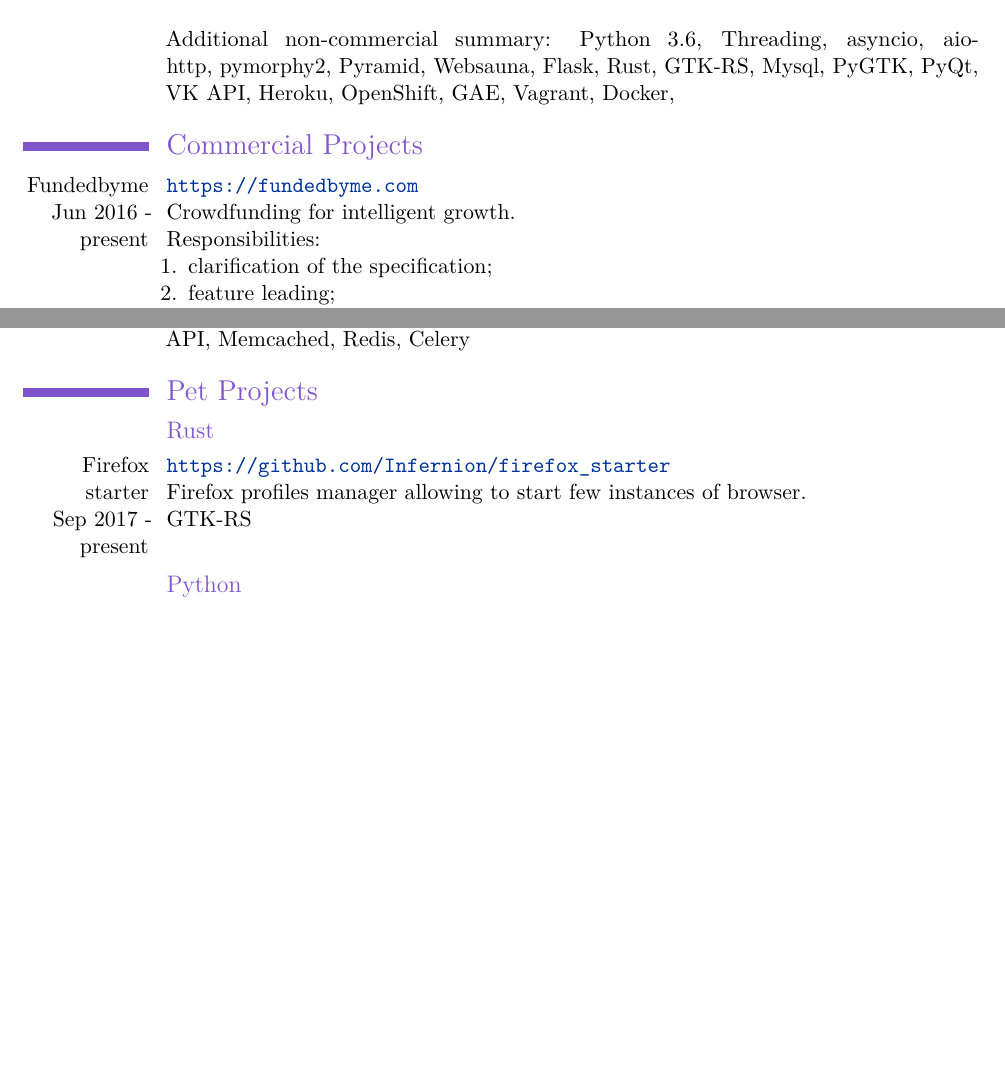
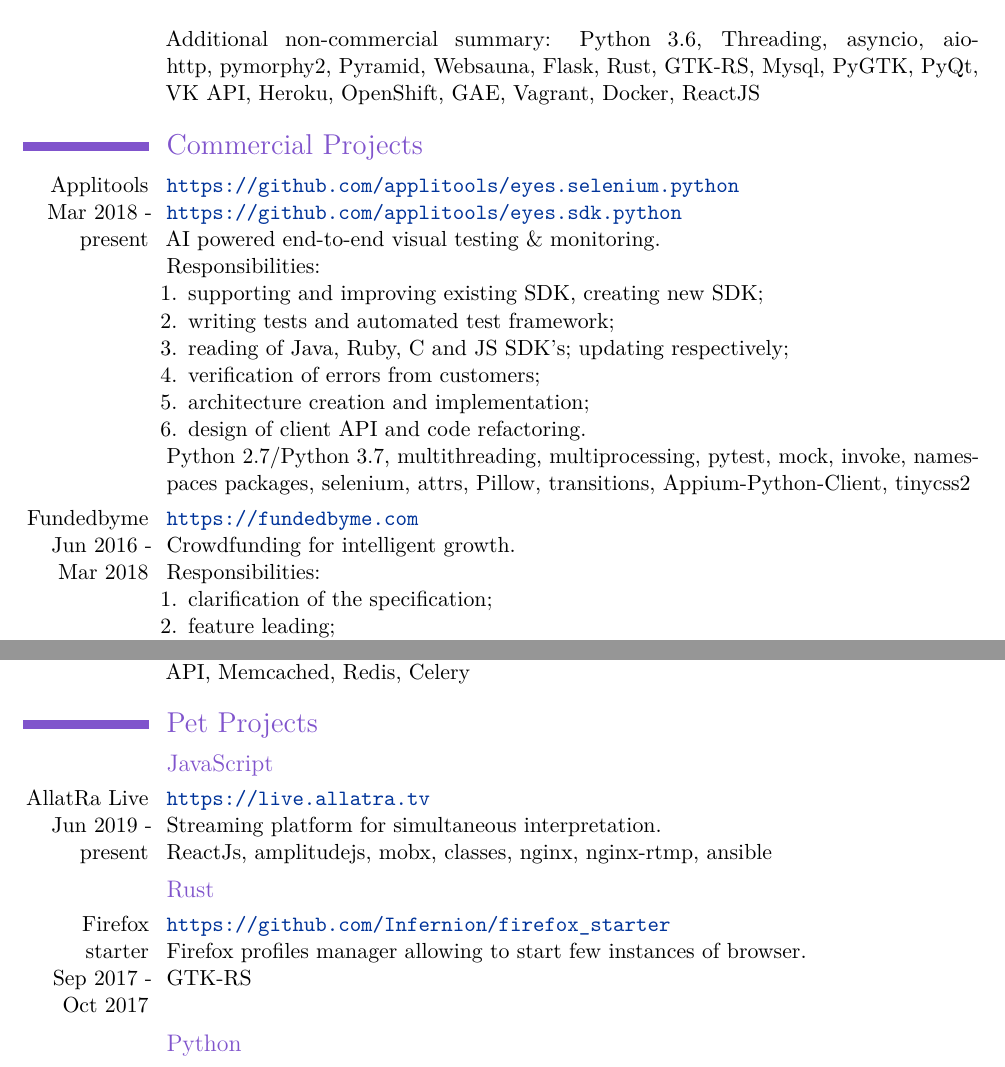
Before and after one commit to Infernion/cv, a LaTeX CV (sergey_khalymon.tex): two parts of pages 1 and 2 of 3 before the commit and two parts of pages 1 and 2 of 4 after it, joined at a grey line, cut so that both start at the same text, the shorter picture padded with empty space. The pictures show the PDF file sergey_khalymon.pdf that the author committed with the source.

Commit message:
Update cv

```diff
--- a/sergey_khalymon.tex
+++ b/sergey_khalymon.tex
@@ -28,12 +28,29 @@
 	{}
 	{I have about 3+ years of commercial experience with Python development and my main responsibilities were to develop websites, scripts, and scrappers\newline{}\newline{}
 	Commercial summary: Python 2.7, Django, DRF, Celery, Selenium, nosetest, pytest, Scrapy, Postgresql, Redis, Memcached, Ansible, Fabric, Nginx, Gunicorn, Vagrant, Asana, Jira, UML, Intercom API, Sendgrid, AWS, RPC, REST\newline{}\newline{}
-	Additional non-commercial summary: Python 3.6, Threading, asyncio, aiohttp, pymorphy2, Pyramid, Websauna, Flask, Rust, GTK-RS, Mysql, PyGTK, PyQt, VK API, Heroku, OpenShift, GAE, Vagrant, Docker, }
+	Additional non-commercial summary: Python 3.6, Threading, asyncio, aiohttp, pymorphy2, Pyramid, Websauna, Flask, Rust, GTK-RS, Mysql, PyGTK, PyQt, VK API, Heroku, OpenShift, GAE, Vagrant, Docker, ReactJS }
 
 
 	\section{Commercial Projects}
 	\cvline
-	{Fundedbyme Jun 2016 - present}
+	{Applitools Mar 2018 - present}
+	{\url{https://github.com/applitools/eyes.selenium.python}\newline{}
+	\url{https://github.com/applitools/eyes.sdk.python}\newline{}
+	    AI powered end-to-end visual testing \& monitoring.\newline{}
+        Responsibilities:
+            \begin{enumerate}
+                \item supporting and improving existing SDK, creating new SDK;
+                \item writing tests and automated test framework;
+                \item reading of Java, Ruby, C# and JS SDK's; updating respectively;
+                \item verification of errors from customers;
+                \item architecture creation and implementation;
+                \item design of client API and code refactoring.
+            \end{enumerate}
+		\newline{}\newline{}
+		Python 2.7/Python 3.7, multithreading, multiprocessing, pytest, mock, invoke, namespaces packages, selenium, attrs, Pillow, transitions, Appium-Python-Client, tinycss2}
+
+	\cvline
+	{Fundedbyme Jun 2016 - Mar 2018}
 	{\url{https://fundedbyme.com}\newline{}
 		Crowdfunding for intelligent growth.\newline{}
         Responsibilities:
@@ -81,9 +98,16 @@
 
 
 	\section{Pet Projects}
+	\subsection{JavaScript}
+	\cvline
+	{AllatRa Live\\ Jun 2019 - present}
+	{\url{https://live.allatra.tv}\newline{}
+		Streaming platform for simultaneous interpretation.\newline{}
+		ReactJs, amplitudejs, mobx, classes, nginx, nginx-rtmp, ansible}
+
 	\subsection{Rust}
     \cvline
-	{Firefox starter\\ Sep 2017 - present}
+	{Firefox starter\\ Sep 2017 - Oct 2017}
 	{\url{https://github.com/Infernion/firefox_starter}\newline{}
 		Firefox profiles manager allowing to start few instances of browser.\newline{}
 		GTK-RS}
```
Also changed, not shown: sergey_khalymon.pdf, sergey_khalymon.tex (6 more changed lines).
